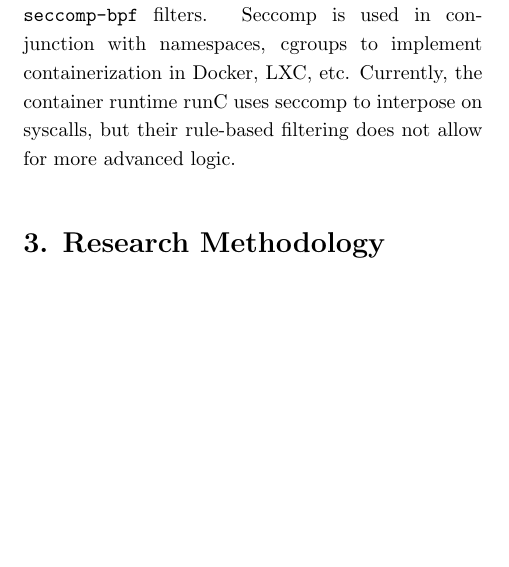
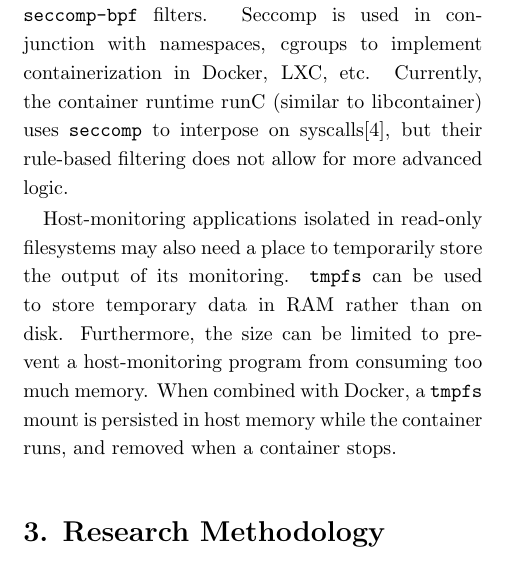
Before and after one commit to bjia56/read-only-container, a LaTeX document (proposal.tex): part of one column of page 2 of 4, cut so that both start at the same text, the shorter picture padded with empty space. Compiled offline with pdfLaTeX.

Commit message:
added tmpfs paragraph

```diff
--- a/proposal.tex
+++ b/proposal.tex
@@ -33,7 +33,9 @@ Linux supports the creation of isolated environments through chroot jails and mo
 
 Bind mounts can be used with Docker containers. One restriction is that standard Docker command line interface cannot be used to manage bind mounts. Thus, one would use the Docker CLI to manage the container, and separately use Linux commands to manage the bind mount. A read-only container can also be achieved through read-only volumes. Volumes are created as new directories or pre-populated with data in Docker's storage directory. They are generally preferred for easy sharing, backup, migration, and management. However, not all of this functionality is relevant to our needs, and we hope to achieve the same read-only isolation for our specific workloads by combining bind mounts and syscall filtering.
 
-Linux also supports sycall filtering via \texttt{seccomp-bpf} filters. Seccomp is used in conjunction with namespaces, cgroups to implement containerization in Docker, LXC, etc. Currently, the container runtime runC uses seccomp to interpose on syscalls, but their rule-based filtering does not allow for more advanced logic.
+Linux also supports sycall filtering via \texttt{seccomp-bpf} filters. Seccomp is used in conjunction with namespaces, cgroups to implement containerization in Docker, LXC, etc. Currently, the container runtime runC (similar to libcontainer) uses \texttt{seccomp} to interpose on syscalls\cite{opencontainerinitiative}, but their rule-based filtering does not allow for more advanced logic.
+
+Host-monitoring applications isolated in read-only filesystems may also need a place to temporarily store the output of its monitoring. \texttt{tmpfs} can be used to store temporary data in RAM rather than on disk. Furthermore, the size can be limited to prevent a host-monitoring program from consuming too much memory. When combined with Docker, a \texttt{tmpfs} mount is persisted in host memory while the container runs, and removed when a container stops.
 
 %\subsection*{2.5 Apiary}
 
```
